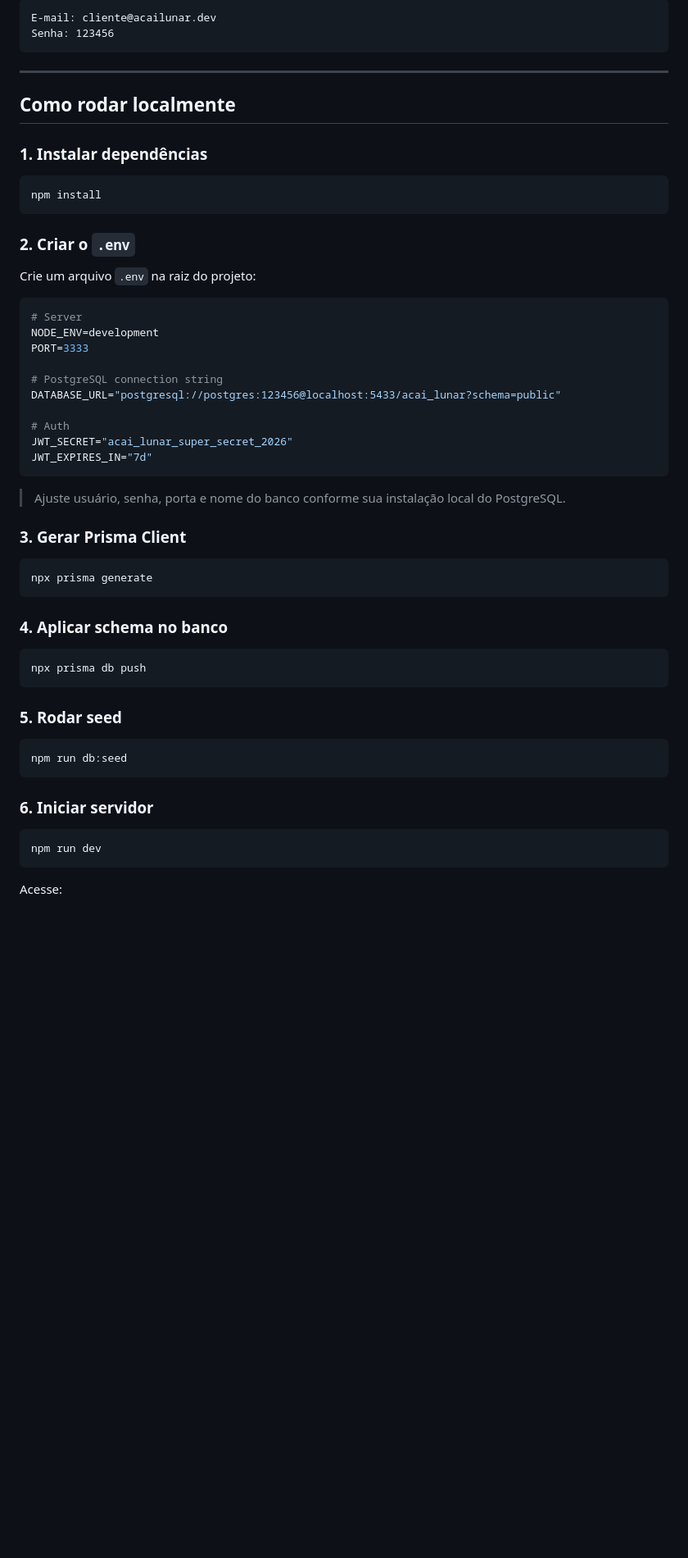
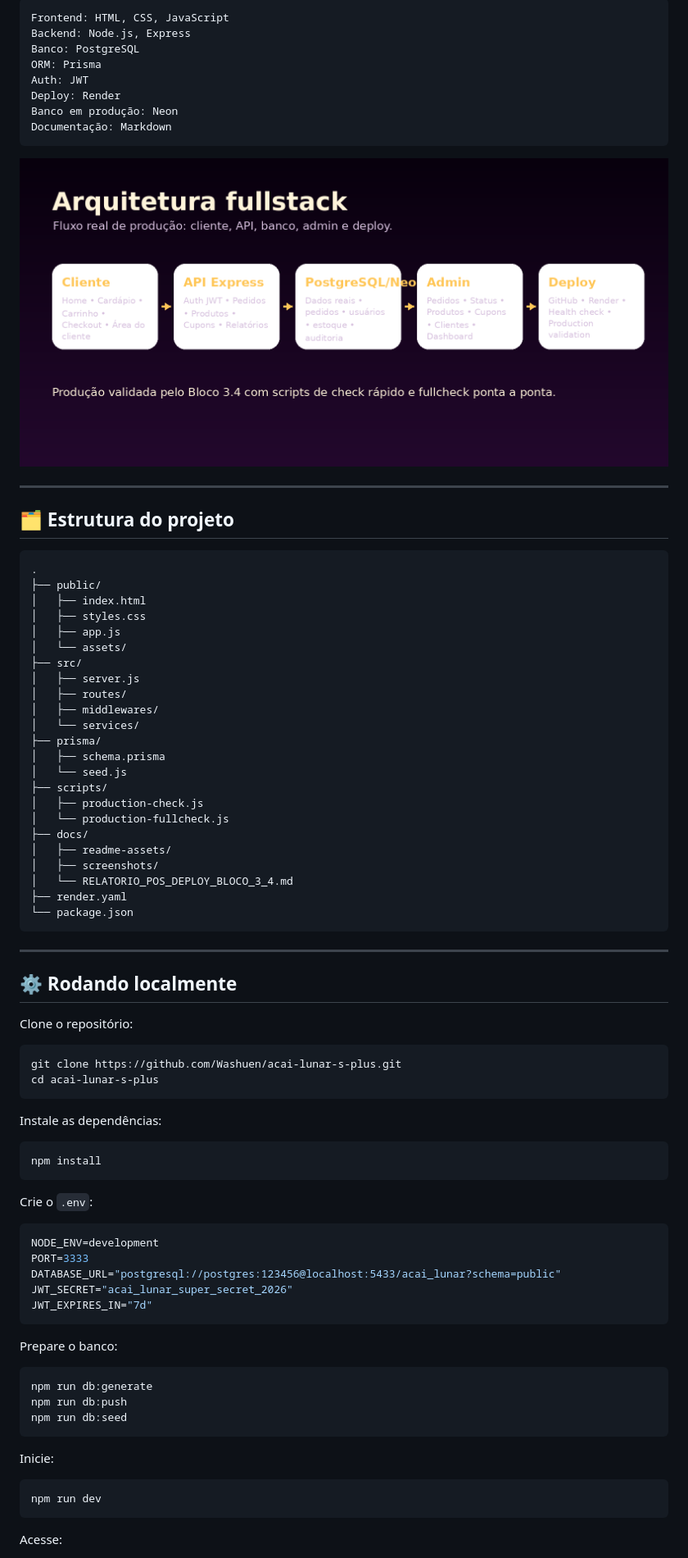
Before and after one commit to Washuen/acai-lunar-s-plus, a Markdown page: README.md, the part around the change printed below. Shown: that part at 82% size. Rendered like a GitHub page; pictures changed too: docs/readme-assets/architecture.png (added); blank space fills up the shorter version.

Commit message:
docs: add visual readme and screenshot guide

````diff
--- a/README.md
+++ b/README.md
@@ -132,57 +117,83 @@ Senha: 123456
 
 ```txt
-E-mail: cliente@acailunar.dev
-Senha: 123456
+Frontend: HTML, CSS, JavaScript
+Backend: Node.js, Express
+Banco: PostgreSQL
+ORM: Prisma
+Auth: JWT
+Deploy: Render
+Banco em produção: Neon
+Documentação: Markdown
+```
+
+![Arquitetura](docs/readme-assets/architecture.png)
+
+---
+
+## 🗂️ Estrutura do projeto
+
+```txt
+.
+├── public/
+│   ├── index.html
+│   ├── styles.css
+│   ├── app.js
+│   └── assets/
+├── src/
+│   ├── server.js
+│   ├── routes/
+│   ├── middlewares/
+│   └── services/
+├── prisma/
+│   ├── schema.prisma
+│   └── seed.js
+├── scripts/
+│   ├── production-check.js
+│   └── production-fullcheck.js
+├── docs/
+│   ├── readme-assets/
+│   ├── screenshots/
+│   └── RELATORIO_POS_DEPLOY_BLOCO_3_4.md
+├── render.yaml
+└── package.json
 ```
 
 ---
 
-## Como rodar localmente
+## ⚙️ Rodando localmente
 
-### 1. Instalar dependências
+Clone o repositório:
+
+```bash
+git clone https://github.com/Washuen/acai-lunar-s-plus.git
+cd acai-lunar-s-plus
+```
+
+Instale as dependências:
 
 ```bash
 npm install
 ```
 
-### 2. Criar o `.env`
-
-Crie um arquivo `.env` na raiz do projeto:
+Crie o `.env`:
 
 ```env
-# Server
 NODE_ENV=development
 PORT=3333
-
-# PostgreSQL connection string
 DATABASE_URL="postgresql://postgres:123456@localhost:5433/acai_lunar?schema=public"
-
-# Auth
 JWT_SECRET="acai_lunar_super_secret_2026"
 JWT_EXPIRES_IN="7d"
 ```
 
-> Ajuste usuário, senha, porta e nome do banco conforme sua instalação local do PostgreSQL.
-
-### 3. Gerar Prisma Client
+Prepare o banco:
 
 ```bash
-npx prisma generate
-```
-
-### 4. Aplicar schema no banco
-
-```bash
-npx prisma db push
-```
-
-### 5. Rodar seed
-
-```bash
+npm run db:generate
+npm run db:push
 npm run db:seed
 ```
 
-### 6. Iniciar servidor
+Inicie:
 
 ```bash
 npm run dev
````
Also changed, not shown: other parts of README.md (+142 -435 lines), README_BLOCO_3_5_README_VISUAL_SCREENSHOTS.md (added, +50 -0 lines), docs/screenshots/README_SCREENSHOTS.md (added, +41 -0 lines), docs/readme-assets/cover.png (added), 2 other files.
